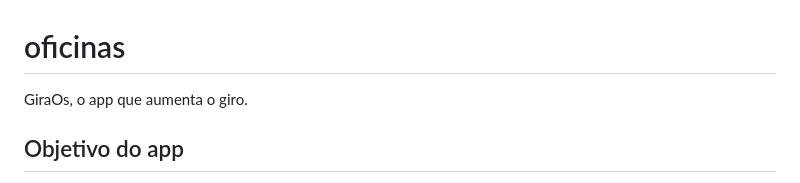
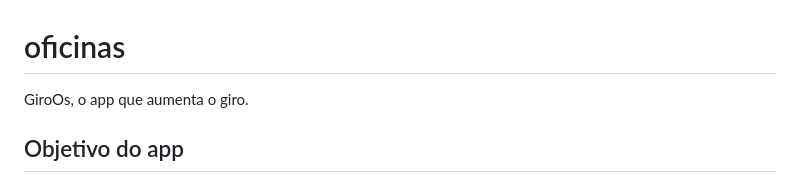
Before and after one commit to luisfernandogaido/oficinas, a Markdown page: README.md, the part around the change. Drawn GitHub-style.

Commit message:
GiroOs, não GiraOs.

```diff
--- a/README.md
+++ b/README.md
@@ -1,6 +1,6 @@
 # oficinas
 
-GiraOs, o app que aumenta o giro.
+GiroOs, o app que aumenta o giro.
 
 ## Objetivo do app
 
```
